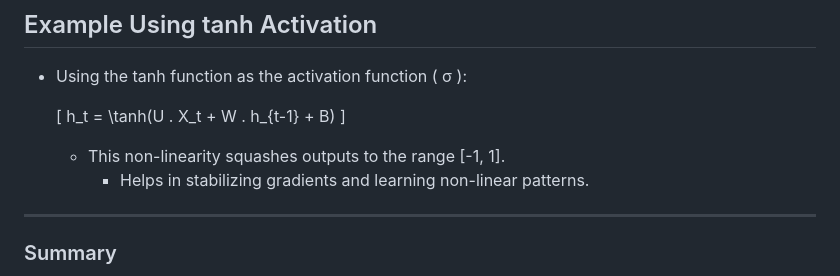
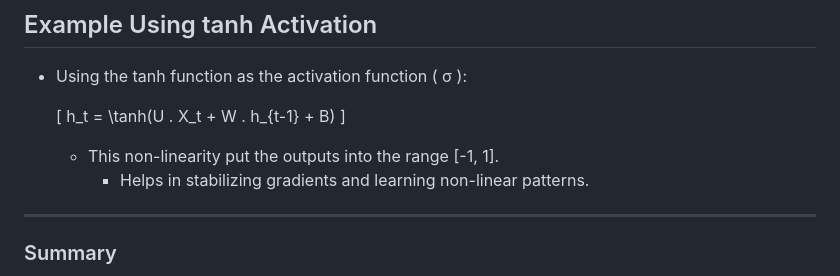
Before and after one commit to SumaiyaTarannumNoor/All-that-I-have-tried-and-learned, a Markdown page: Machine Learning - NLP/RNN/RNN.md, the part around the change. Rendered like a GitHub page.

```diff
--- a/Machine Learning - NLP/RNN/RNN.md
+++ b/Machine Learning - NLP/RNN/RNN.md
@@ -119,7 +119,7 @@ RNNs share similarities in input and output structures with other deep learning
   h_t = \tanh(U . X_t + W . h_{t-1} + B)
   \]
 
-  - This non-linearity squashes outputs to the range [-1, 1].
+  - This non-linearity put the outputs into the range [-1, 1].
     - Helps in stabilizing gradients and learning non-linear patterns.
 
 ---
```
